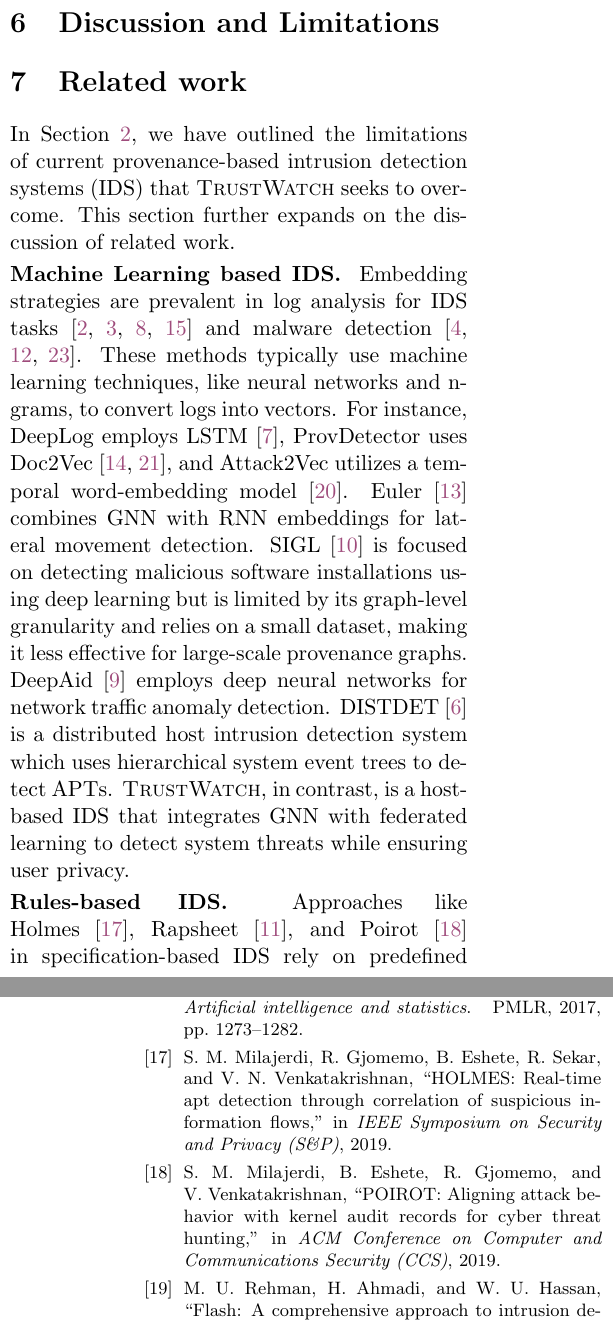
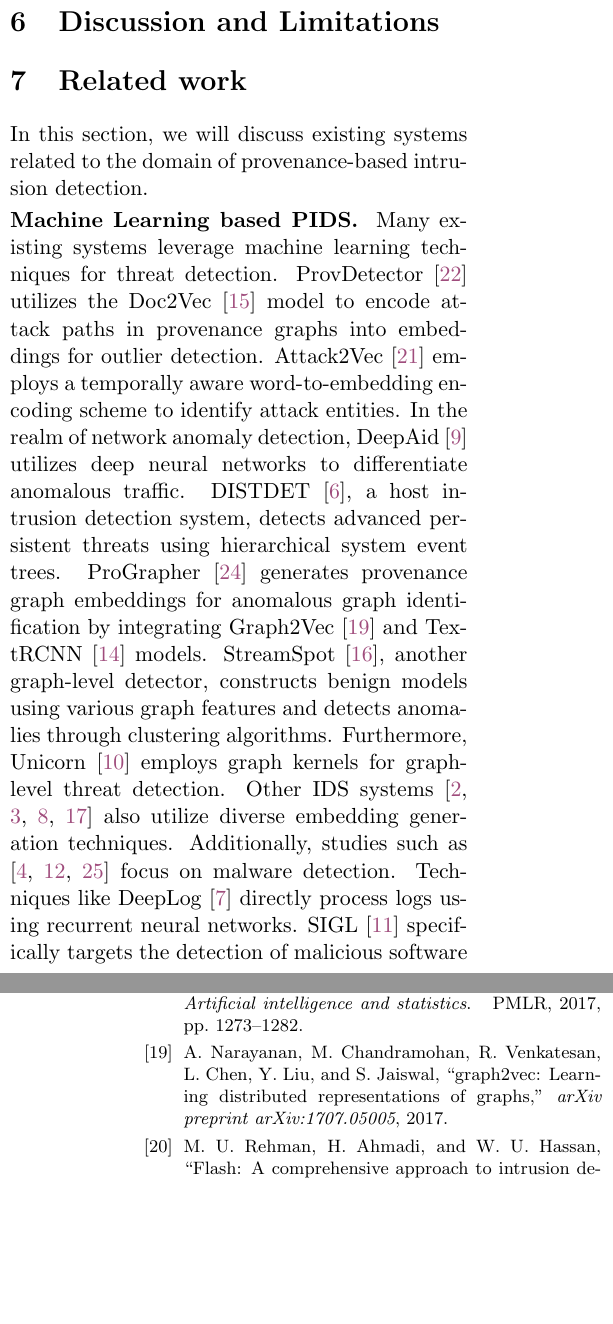
Before and after one commit to DART-Laboratory/gestalt, a LaTeX paper (paper/main.tex, which reads paper/relwk.tex): two parts of the columns of pages 11 and 15 of 15, joined at a grey line, cut so that both start at the same text, the shorter picture padded with empty space. Compiled offline with pdfLaTeX; a LaTeX package or settings file that is missing is left out.

Commit message:
updated related work

```diff
--- a/paper/relwk.tex
+++ b/paper/relwk.tex
@@ -1,10 +1,14 @@
 \section{Related work}
 \label{s:relwk}
-In Section~\ref{sec:motivation}, we have outlined the limitations of current provenance-based intrusion detection systems (IDS) that \Sys seeks to overcome. This section further expands on the discussion of related work.
 
-\PP{Machine Learning based IDS} Embedding strategies are prevalent in log analysis for IDS tasks~\cite{aljawarneh2018anomaly, maseer2021benchmarking, gyanchandani2012taxonomy,atlas} and malware detection~\cite{zolkipli2011approach, chakkaravarthy2019survey, isohara2011kernel}. These methods typically use machine learning techniques, like neural networks and n-grams, to convert logs into vectors. For instance, DeepLog employs LSTM~\cite{deeplog2017}, ProvDetector uses Doc2Vec~\cite{provdetector2020, le2014distributed}, and Attack2Vec utilizes a temporal word-embedding model~\cite{shen2019attack2vec}. Euler~\cite{king2022euler} combines \gnnshort with RNN embeddings for lateral movement detection. SIGL~\cite{sigl} is focused on detecting malicious software installations using deep learning but is limited by its graph-level granularity and relies on a small dataset, making it less effective for large-scale provenance graphs. DeepAid~\cite{deepaid} employs deep neural networks for network traffic anomaly detection. DISTDET~\cite{dong2023distdet} is a distributed host intrusion detection system which uses hierarchical system event trees to detect APTs. \Sys, in contrast, is a host-based IDS that integrates \gnnshort with federated learning to detect system threats while ensuring user privacy.
+In this section, we will discuss existing systems related to the domain of provenance-based intrusion detection.
 
-\PP{Rules-based IDS} Approaches like Holmes~\cite{holmes2019}, Rapsheet~\cite{rapsheet2020}, and Poirot~\cite{poirot2019} in specification-based IDS rely on predefined rules applied to provenance graphs to spot abnormal activities. These methods are successful in minimizing false positives but fall short against novel attacks, necessitating regular updates to keep up with new threats. \Sys, however, offers a scalable and effective alternative, detecting new types of threats by harnessing the detailed semantic and contextual data in provenance graphs.
+\PP{Machine Learning based PIDS} Many existing systems leverage machine learning techniques for threat detection. ProvDetector~\cite{provdetector2020} utilizes the Doc2Vec~\cite{le2014distributed} model to encode attack paths in provenance graphs into embeddings for outlier detection. Attack2Vec~\cite{shen2019attack2vec} employs a temporally aware word-to-embedding encoding scheme to identify attack entities. In the realm of network anomaly detection, DeepAid~\cite{deepaid} utilizes deep neural networks to differentiate anomalous traffic. DISTDET~\cite{dong2023distdet}, a host intrusion detection system, detects advanced persistent threats using hierarchical system event trees. ProGrapher~\cite{yangprographer} generates provenance graph embeddings for anomalous graph identification by integrating Graph2Vec~\cite{narayanan2017graph2vec} and TextRCNN~\cite{lai2015recurrent} models. StreamSpot~\cite{streamspot}, another graph-level detector, constructs benign models using various graph features and detects anomalies through clustering algorithms. Furthermore, \unicorn~\cite{han2020unicorn} employs graph kernels for graph-level threat detection. Other IDS systems~\cite{aljawarneh2018anomaly, maseer2021benchmarking, gyanchandani2012taxonomy,atlas} also utilize diverse embedding generation techniques. Additionally, studies such as \cite{zolkipli2011approach, chakkaravarthy2019survey, isohara2011kernel} focus on malware detection. Techniques like DeepLog~\cite{deeplog2017} directly process logs using recurrent neural networks. SIGL~\cite{sigl} specifically targets the detection of malicious software installations, while Euler~\cite{king2022euler} employs both GNN and RNN models to detect lateral movements.
+
+
+% \PP{Rules-based IDS} Approaches like Holmes~\cite{holmes2019}, Rapsheet~\cite{rapsheet2020}, and Poirot~\cite{poirot2019} in specification-based IDS rely on predefined rules applied to provenance graphs to spot abnormal activities. These methods are successful in minimizing false positives but fall short against novel attacks, necessitating regular updates to keep up with new threats. \Sys, however, offers a scalable and effective alternative, detecting new types of threats by harnessing the detailed semantic and contextual data in provenance graphs.
+
+\PP{Rules-based IDS}
 
 \PP{Federating Learning in Threat Detection} \wajih{Cite all the papers that you studied related to FL in intrusion detection.}
 
```
